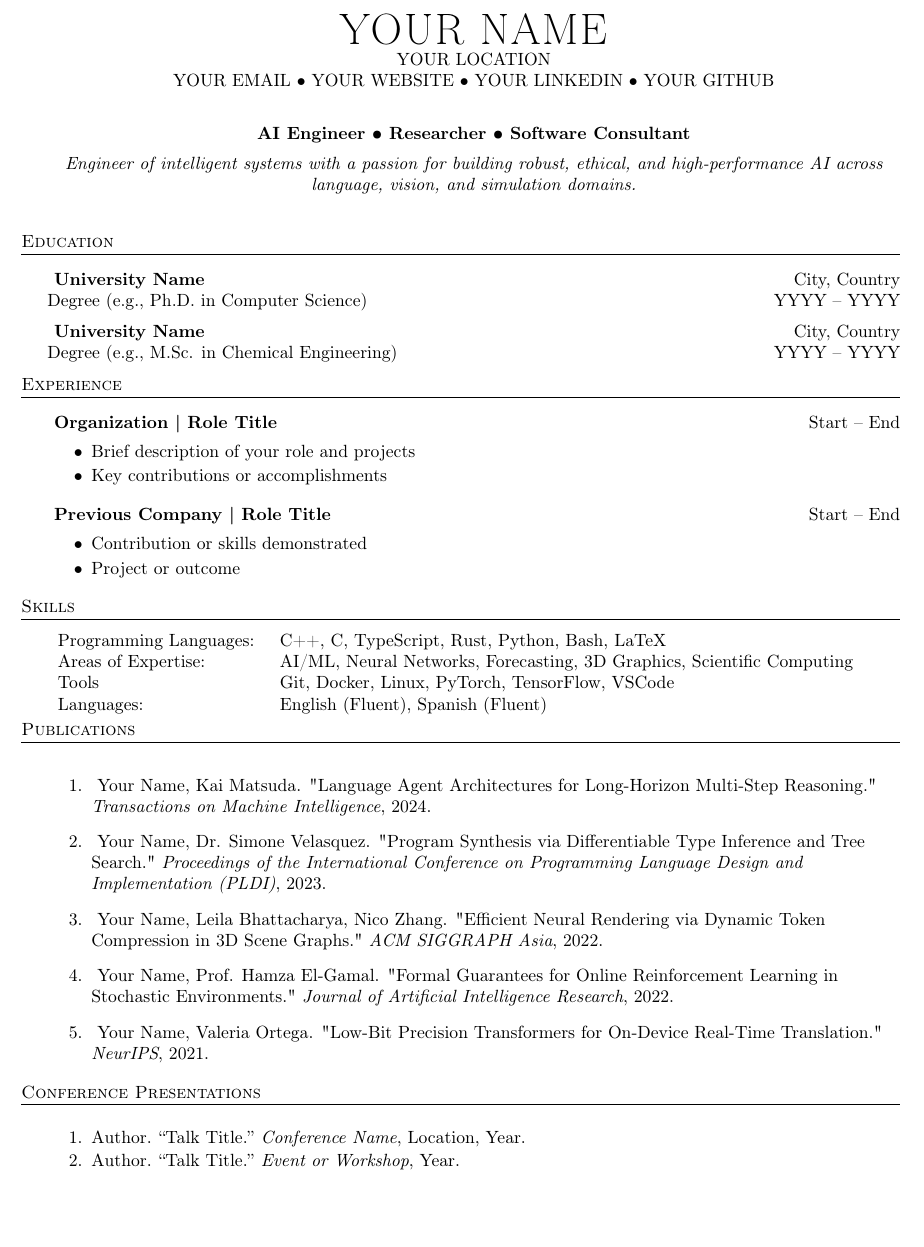
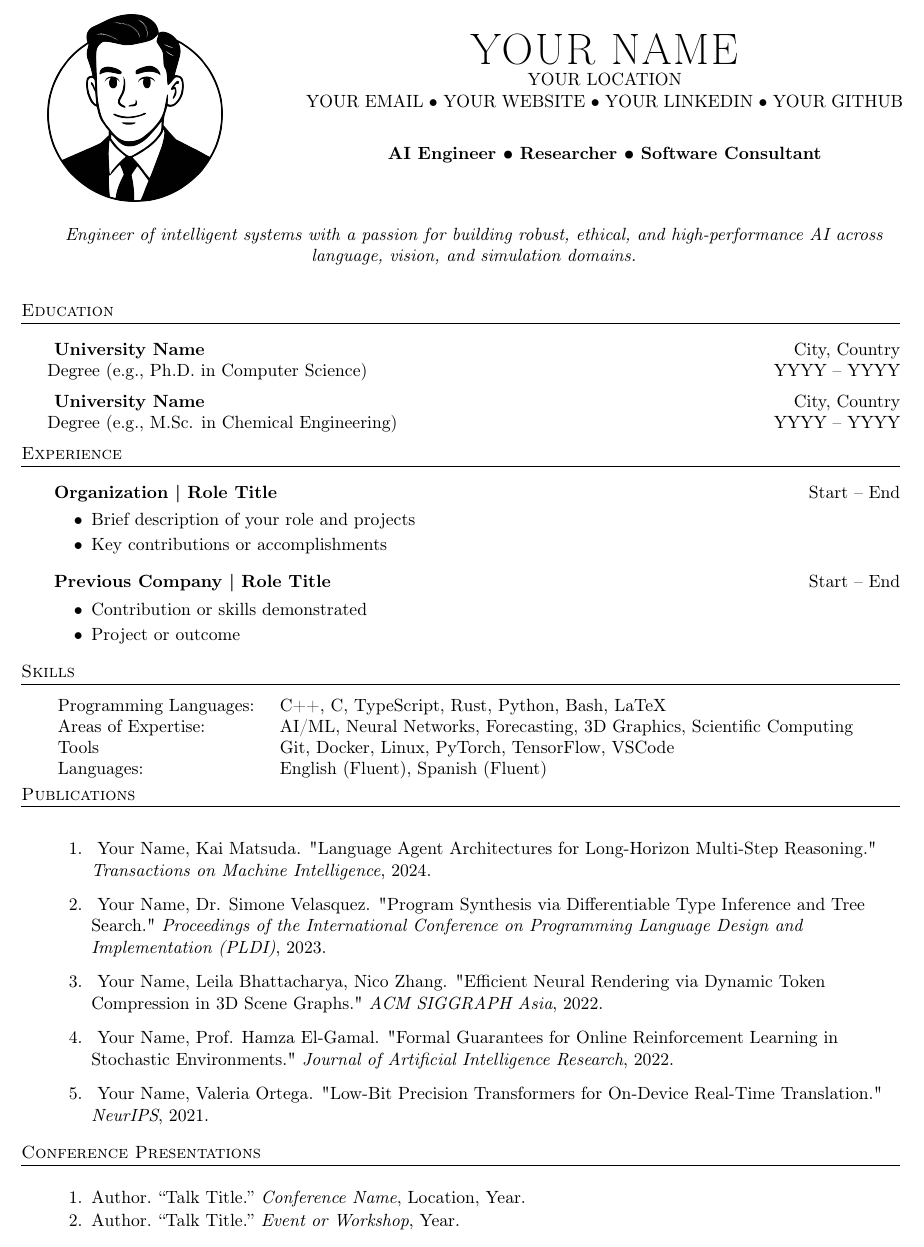
Before and after one commit to andrewrgarcia/ai-cv-template, a LaTeX document (main.tex): part of page 1 of 2, cut so that both start at the same text, the shorter picture padded with empty space. Compiled offline with pdfLaTeX.

Commit message:
picture cv branch

```diff
--- a/main.tex
+++ b/main.tex
@@ -74,12 +74,44 @@
 
 \begin{document}
 
+% %%%%%%%%%%%%%%%%%%%%%%%%%%%%%%%%%%%%%%
+% %
+% %     Profile with photo on the left and flushed name and contact on the right
+% %
+% %%%%%%%%%%%%%%%%%%%%%%%%%%%%%%%%%%%%%%
+% \noindent
+% \begin{minipage}{0.3\textwidth}
+%     \includegraphics[width=3.5cm]{photos/qawaq_suit.jpg}
+% \end{minipage}\,%
+% \begin{minipage}{0.7\textwidth}
+%     {\Huge \scshape {Andrew R. Garcia, Ph.D.}}
+%     \textbf{\href{https://github.com/andrewrgarcia}{GitHub | }}
+%     \textbf{\href{https://www.linkedin.com/in/andrewrygarcia/}{LinkedIn | }}
+%     \textbf{\href{https://andrewgarcia.vercel.app/}{Sitio Web | }}
+%     \textbf{\href{mailto:garcia.gtr@gmail.com}{Correo: garcia.gtr@gmail.com}}
+%      \vspace*{2pt}
+%     \begin{center}
+%         % \textbf{Consultor en IA $\circ$ Científico de la Computación $\circ$ Experiencia en Ciencias de Materiales $\circ$ Forecasting $\circ$ Desarrollo de Redes Neuronales y Simulaciones Computacionales}
+%         \textbf{Consultor en IA $\circ$ Investigador en Ciencias Computacionales $\circ$ Forecasting $\circ$ Redes Neuronales y Simulaciones}
+%     \end{center}
+% \end{minipage}
+
 % ===== Profile Header =====
+\begin{minipage}{0.3\textwidth}
+    \includegraphics[width=3.5cm]{photos/avatar.png}
+\end{minipage}\,%
+\begin{minipage}{0.7\textwidth}
+
 \contact{{{ YOUR NAME }}}{{{ YOUR LOCATION }}}{{{ YOUR EMAIL • YOUR WEBSITE • YOUR LINKEDIN • YOUR GITHUB }}}
 
 \vspace{6pt}
 \begin{center}
   \textbf{AI Engineer • Researcher • Software Consultant}
+\end{center}
+
+\end{minipage}
+
+\begin{center}
 
   \vspace*{5pt}
   \textit{Engineer of intelligent systems with a passion for building robust, ethical, and high-performance AI across language, vision, and simulation domains.}
```
Also changed, not shown: photos/avatar.png (added), photos/avatar.svg (added).
